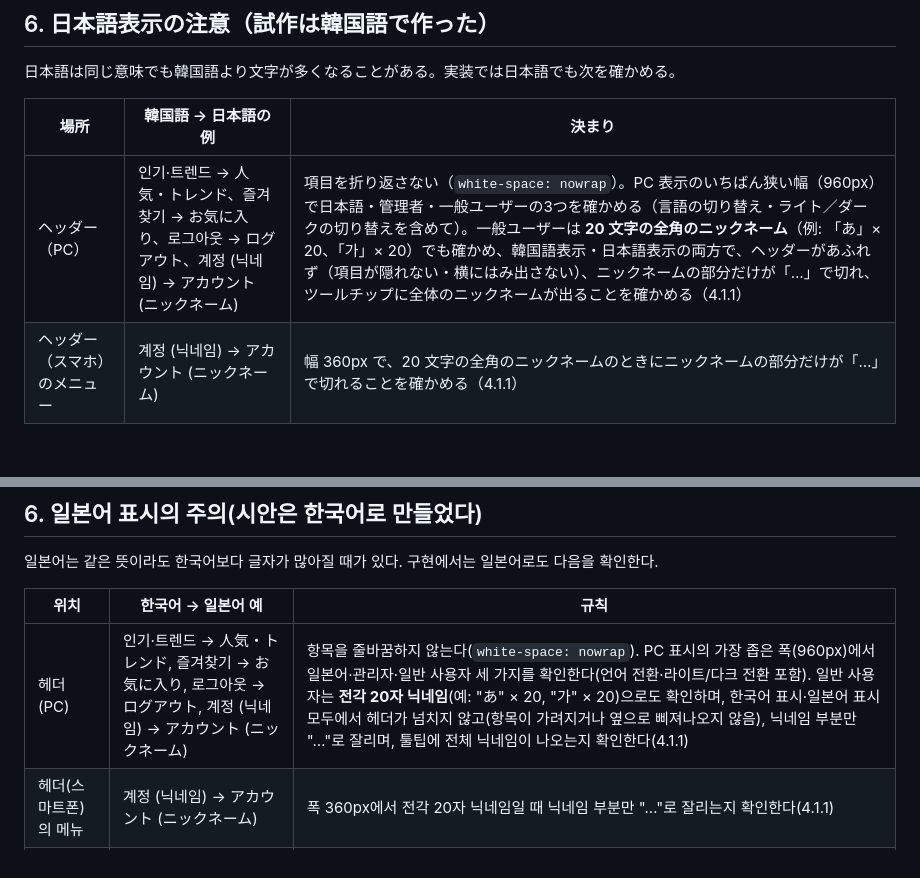
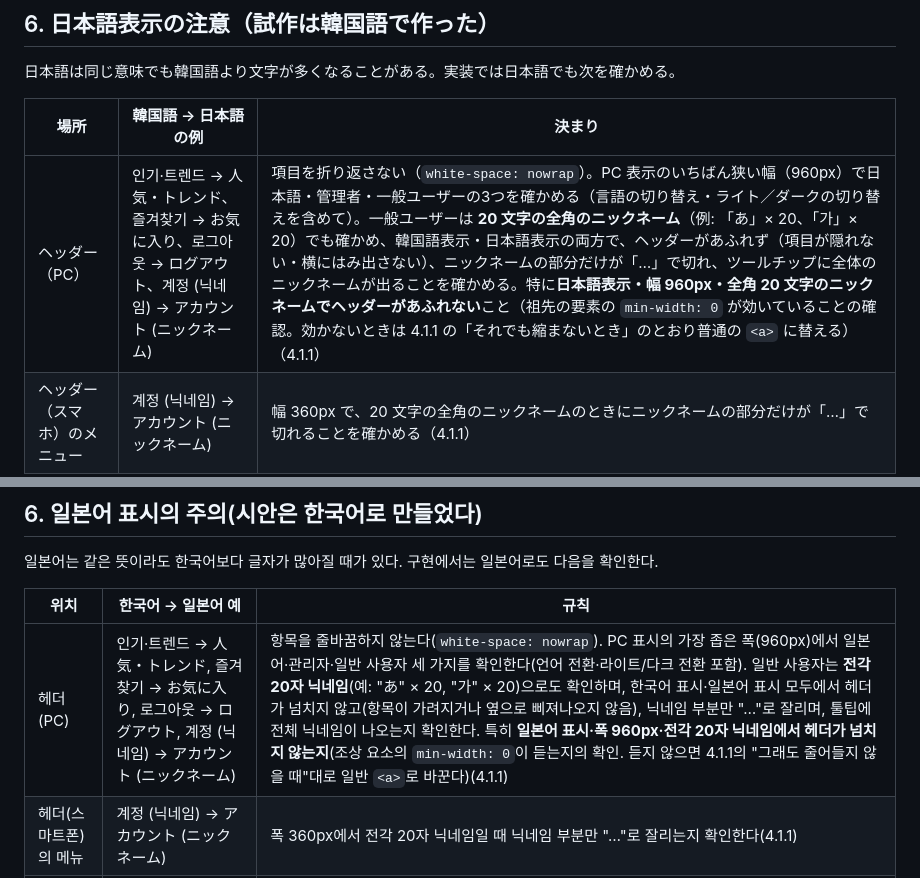
Before and after one commit to YoonByungjin/catticket, a Markdown page: docs/design/07-ui-guide.md, 2 parts joined by grey strips. Rendered like a GitHub page; blank space fills up the shorter version.

```diff
--- a/docs/design/07-ui-guide.md
+++ b/docs/design/07-ui-guide.md
@@ -445,7 +448,7 @@ Stitch のデザインシステムには `ROUND_TWELVE`（カードの角丸）
 
 | 場所 | 韓国語 → 日本語の例 | 決まり |
 |---|---|---|
-| ヘッダー（PC） | 인기·트렌드 → 人気・トレンド、즐겨찾기 → お気に入り、로그아웃 → ログアウト、계정 (닉네임) → アカウント (ニックネーム) | 項目を折り返さない（`white-space: nowrap`）。PC 表示のいちばん狭い幅（960px）で日本語・管理者・一般ユーザーの3つを確かめる（言語の切り替え・ライト／ダークの切り替えを含めて）。一般ユーザーは **20 文字の全角のニックネーム**（例: 「あ」× 20、「가」× 20）でも確かめ、韓国語表示・日本語表示の両方で、ヘッダーがあふれず（項目が隠れない・横にはみ出さない）、ニックネームの部分だけが「…」で切れ、ツールチップに全体のニックネームが出ることを確かめる（4.1.1） |
+| ヘッダー（PC） | 인기·트렌드 → 人気・トレンド、즐겨찾기 → お気に入り、로그아웃 → ログアウト、계정 (닉네임) → アカウント (ニックネーム) | 項目を折り返さない（`white-space: nowrap`）。PC 表示のいちばん狭い幅（960px）で日本語・管理者・一般ユーザーの3つを確かめる（言語の切り替え・ライト／ダークの切り替えを含めて）。一般ユーザーは **20 文字の全角のニックネーム**（例: 「あ」× 20、「가」× 20）でも確かめ、韓国語表示・日本語表示の両方で、ヘッダーがあふれず（項目が隠れない・横にはみ出さない）、ニックネームの部分だけが「…」で切れ、ツールチップに全体のニックネームが出ることを確かめる。特に**日本語表示・幅 960px・全角 20 文字のニックネームでヘッダーがあふれない**こと（祖先の要素の `min-width: 0` が効いていることの確認。効かないときは 4.1.1 の「それでも縮まないとき」のとおり普通の `<a>` に替える）（4.1.1） |
 | ヘッダー（スマホ）のメニュー | 계정 (닉네임) → アカウント (ニックネーム) | 幅 360px で、20 文字の全角のニックネームのときにニックネームの部分だけが「…」で切れることを確かめる（4.1.1） |
 | ヘッダー（スマホ） | 言語名は切り替えても変わらない | サービス名・言語の切り替え（48px の高さ）・ライト／ダークの切り替え・メニューが幅 360px で1行に入ることを確かめる。入らないときはサービス名を `title-medium` にする |
 | SC-01 の場所の方法 | 구 / 지도 범위 / 공연장 → 区 / 地図の範囲 / 会場 | 400px のパネルに入らないときは2行に折り返す |
@@ -952,7 +958,7 @@ Stitch 디자인 시스템에는 `ROUND_TWELVE`(카드의 둥글기)를 지정
 
 | 위치 | 한국어 → 일본어 예 | 규칙 |
 |---|---|---|
-| 헤더(PC) | 인기·트렌드 → 人気・トレンド, 즐겨찾기 → お気に入り, 로그아웃 → ログアウト, 계정 (닉네임) → アカウント (ニックネーム) | 항목을 줄바꿈하지 않는다(`white-space: nowrap`). PC 표시의 가장 좁은 폭(960px)에서 일본어·관리자·일반 사용자 세 가지를 확인한다(언어 전환·라이트/다크 전환 포함). 일반 사용자는 **전각 20자 닉네임**(예: "あ" × 20, "가" × 20)으로도 확인하며, 한국어 표시·일본어 표시 모두에서 헤더가 넘치지 않고(항목이 가려지거나 옆으로 삐져나오지 않음), 닉네임 부분만 "…"로 잘리며, 툴팁에 전체 닉네임이 나오는지 확인한다(4.1.1) |
+| 헤더(PC) | 인기·트렌드 → 人気・トレンド, 즐겨찾기 → お気に入り, 로그아웃 → ログアウト, 계정 (닉네임) → アカウント (ニックネーム) | 항목을 줄바꿈하지 않는다(`white-space: nowrap`). PC 표시의 가장 좁은 폭(960px)에서 일본어·관리자·일반 사용자 세 가지를 확인한다(언어 전환·라이트/다크 전환 포함). 일반 사용자는 **전각 20자 닉네임**(예: "あ" × 20, "가" × 20)으로도 확인하며, 한국어 표시·일본어 표시 모두에서 헤더가 넘치지 않고(항목이 가려지거나 옆으로 삐져나오지 않음), 닉네임 부분만 "…"로 잘리며, 툴팁에 전체 닉네임이 나오는지 확인한다. 특히 **일본어 표시·폭 960px·전각 20자 닉네임에서 헤더가 넘치지 않는지**(조상 요소의 `min-width: 0`이 듣는지의 확인. 듣지 않으면 4.1.1의 "그래도 줄어들지 않을 때"대로 일반 `<a>`로 바꾼다)(4.1.1) |
 | 헤더(스마트폰)의 메뉴 | 계정 (닉네임) → アカウント (ニックネーム) | 폭 360px에서 전각 20자 닉네임일 때 닉네임 부분만 "…"로 잘리는지 확인한다(4.1.1) |
 | 헤더(스마트폰) | 언어 이름은 전환해도 바뀌지 않는다 | 서비스명·언어 전환(높이 48px)·라이트/다크 전환·메뉴가 폭 360px에서 한 줄에 들어가는지 확인한다. 들어가지 않으면 서비스명을 `title-medium`으로 한다 |
 | SC-01의 장소 방법 | 구 / 지도 범위 / 공연장 → 区 / 地図の範囲 / 会場 | 400px 패널에 들어가지 않으면 2줄로 줄바꿈 |
```
Also changed, not shown: other parts of docs/design/07-ui-guide.md (+20 -14 lines).
